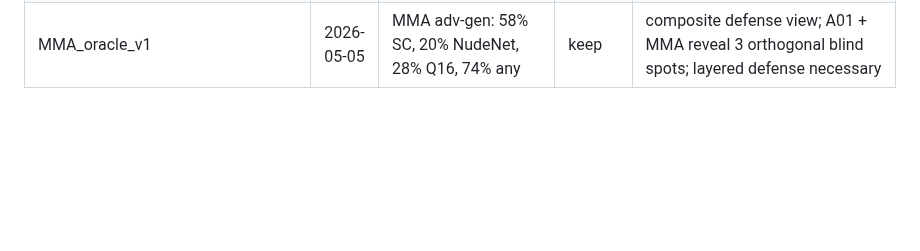
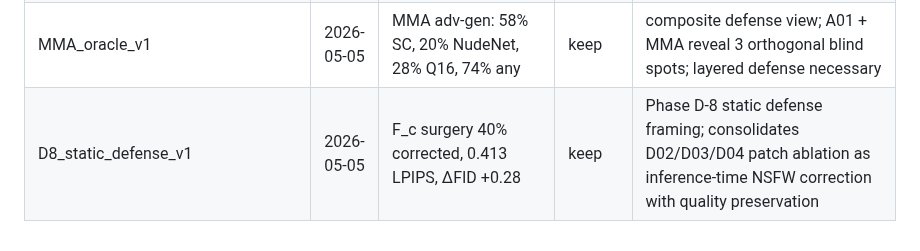
Before and after one commit to Swadesh06/gen_ai_project_diffusion_interp, a Markdown page: reports/INDEX.md, the part around the change. GitHub-like rendering; blank space fills up the shorter version.

```diff
--- a/reports/INDEX.md
+++ b/reports/INDEX.md
@@ -63,3 +63,4 @@ Chronological log of every experiment. Each entry: `<exp_id> | date | best metri
 | A01_A02_eps_sweep_final_v1 | 2026-05-05 | 228/228 ASR=1.000 across all (attack, ε ≥ 1/255) | keep | ε-sweep — A01+A02 saturate even at quarter ε (1/255 minimum), safety_checker brittleness independent of attack budget |
 | B02v3_on_mma_v1 | 2026-05-05 | adv vs orig AUC=0.388 (detector OOD) | keep | B02-v3 SAE detector does NOT generalize to MMA-Diffusion (SD v1.4 backbone); 0/50+0/53 flagged at logit>0; caveat for Framing A architecture-specificity |
 | MMA_oracle_v1 | 2026-05-05 | MMA adv-gen: 58% SC, 20% NudeNet, 28% Q16, 74% any | keep | composite defense view; A01 + MMA reveal 3 orthogonal blind spots; layered defense necessary |
+| D8_static_defense_v1 | 2026-05-05 | F_c surgery 40% corrected, 0.413 LPIPS, ΔFID +0.28 | keep | Phase D-8 static defense framing; consolidates D02/D03/D04 patch ablation as inference-time NSFW correction with quality preservation |
```
Also changed, not shown: reports/D8_static_defense_v1.md (added, +91 -0 lines).
